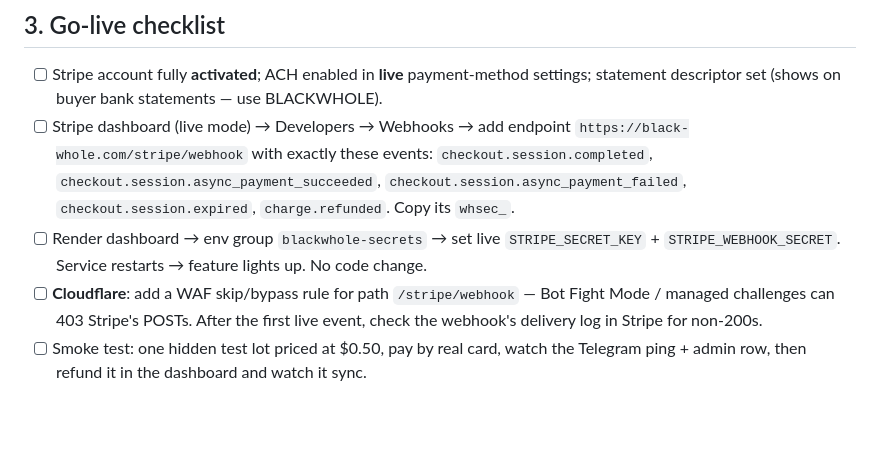
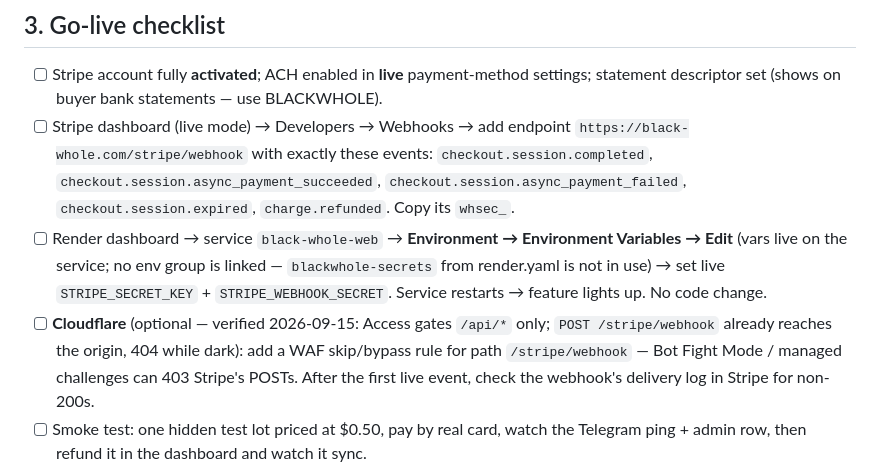
Before and after one commit to AbdelRahmanNasser20/Black-whole, a Markdown page: docs/stripe_deposits_runbook.md, the part around the change. Drawn GitHub-style; blank space fills up the shorter version.

Commit message:
docs(stripe runbook): Render vars live on the service, Cloudflare bypass optional
Verified 2026-09-15: no env group linked to black-whole-web; Access only gates /api/*.

Co-Authored-By: Claude Fable 5.1 <noreply@anthropic.com>
Claude-Session: https://claude.ai/code/session_0116Ts7BNcHuD6vHFAVWP3jZ

```diff
--- a/docs/stripe_deposits_runbook.md
+++ b/docs/stripe_deposits_runbook.md
@@ -68,9 +68,9 @@ Test matrix (all in test mode):
       `checkout.session.completed`, `checkout.session.async_payment_succeeded`,
       `checkout.session.async_payment_failed`, `checkout.session.expired`,
       `charge.refunded`. Copy its `whsec_`.
-- [ ] Render dashboard → env group `blackwhole-secrets` → set live `STRIPE_SECRET_KEY` +
+- [ ] Render dashboard → service `black-whole-web` → **Environment → Environment Variables → Edit** (vars live on the service; no env group is linked — `blackwhole-secrets` from render.yaml is not in use) → set live `STRIPE_SECRET_KEY` +
       `STRIPE_WEBHOOK_SECRET`. Service restarts → feature lights up. No code change.
-- [ ] **Cloudflare**: add a WAF skip/bypass rule for path `/stripe/webhook` — Bot Fight
+- [ ] **Cloudflare** (optional — verified 2026-09-15: Access gates `/api/*` only; `POST /stripe/webhook` already reaches the origin, 404 while dark): add a WAF skip/bypass rule for path `/stripe/webhook` — Bot Fight
       Mode / managed challenges can 403 Stripe's POSTs. After the first live event, check
       the webhook's delivery log in Stripe for non-200s.
 - [ ] Smoke test: one hidden test lot priced at $0.50, pay by real card, watch the
```
